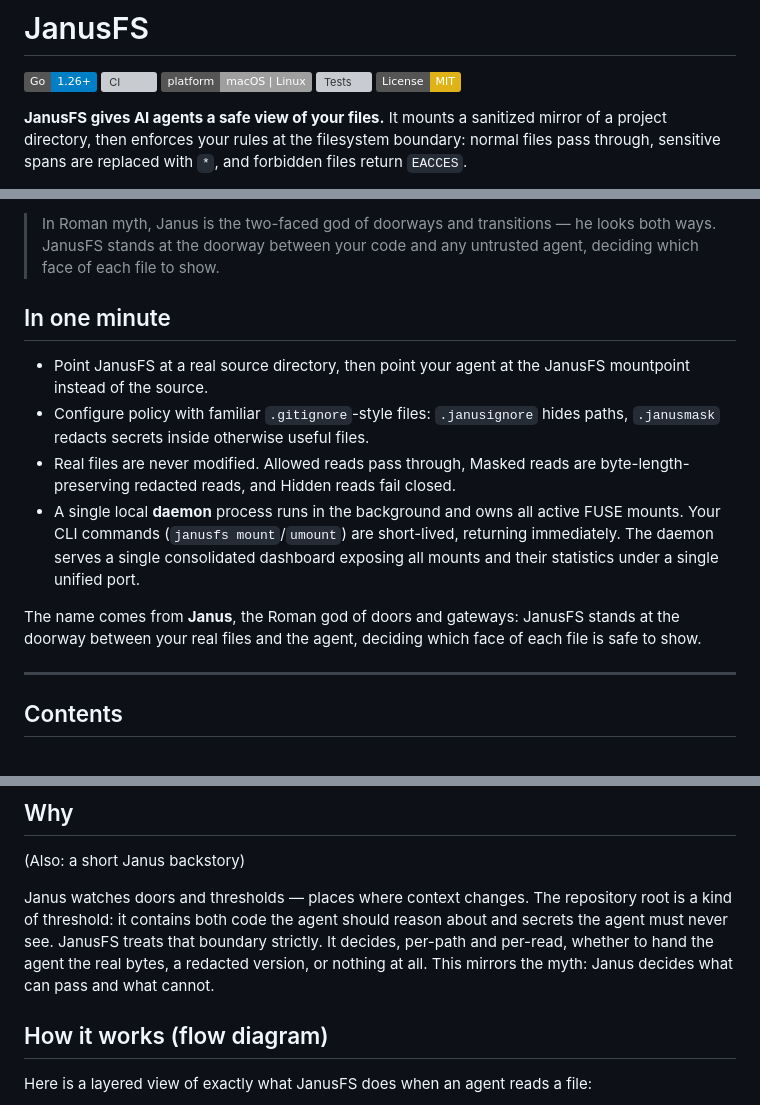
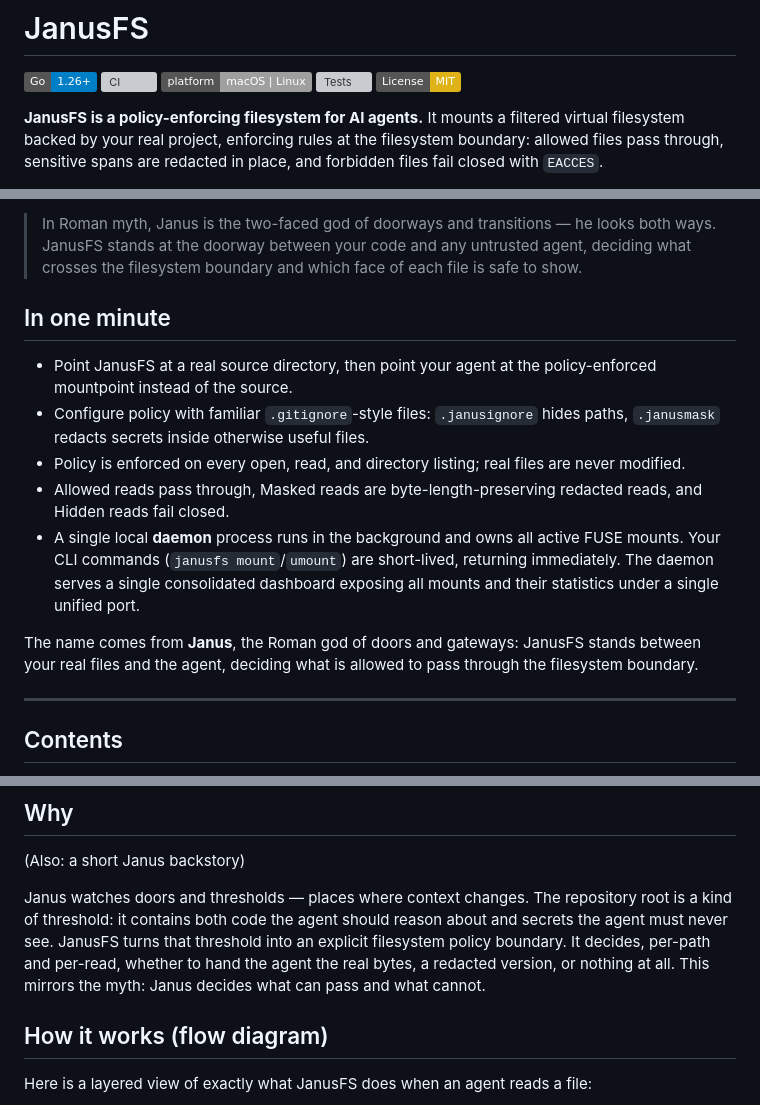
Before and after one commit to sarathsp06/janusfs, a Markdown page: README.md, 3 parts joined by grey strips. Rendered like a GitHub page; badges without logos; grey boxes are pictures that could not be loaded.

Commit message:
docs: reposition JanusFS as policy filesystem

```diff
--- a/README.md
+++ b/README.md
@@ -6,5 +6,5 @@
 [![Tests](https://img.shields.io/github/actions/workflow/status/sarathsp06/janusfs/ci.yml?label=tests&logo=github&branch=main)](https://github.com/sarathsp06/janusfs/actions)
 [![License: MIT](https://img.shields.io/badge/License-MIT-yellow.svg)](LICENSE)
 
-**JanusFS gives AI agents a safe view of your files.** It mounts a sanitized mirror of a project directory, then enforces your rules at the filesystem boundary: normal files pass through, sensitive spans are replaced with `*`, and forbidden files return `EACCES`.
+**JanusFS is a policy-enforcing filesystem for AI agents.** It mounts a filtered virtual filesystem backed by your real project, enforcing rules at the filesystem boundary: allowed files pass through, sensitive spans are redacted in place, and forbidden files fail closed with `EACCES`.
 
@@ -12,14 +12,15 @@
 
-> In Roman myth, Janus is the two-faced god of doorways and transitions — he looks both ways. JanusFS stands at the doorway between your code and any untrusted agent, deciding which face of each file to show.
+> In Roman myth, Janus is the two-faced god of doorways and transitions — he looks both ways. JanusFS stands at the doorway between your code and any untrusted agent, deciding what crosses the filesystem boundary and which face of each file is safe to show.
 
 ## In one minute
 
-- Point JanusFS at a real source directory, then point your agent at the JanusFS mountpoint instead of the source.
+- Point JanusFS at a real source directory, then point your agent at the policy-enforced mountpoint instead of the source.
 - Configure policy with familiar `.gitignore`-style files: `.janusignore` hides paths, `.janusmask` redacts secrets inside otherwise useful files.
-- Real files are never modified. Allowed reads pass through, Masked reads are byte-length-preserving redacted reads, and Hidden reads fail closed.
+- Policy is enforced on every open, read, and directory listing; real files are never modified.
+- Allowed reads pass through, Masked reads are byte-length-preserving redacted reads, and Hidden reads fail closed.
 - A single local **daemon** process runs in the background and owns all active FUSE mounts. Your CLI commands (`janusfs mount`/`umount`) are short-lived, returning immediately. The daemon serves a single consolidated dashboard exposing all mounts and their statistics under a single unified port.
 
-The name comes from **Janus**, the Roman god of doors and gateways: JanusFS stands at the doorway between your real files and the agent, deciding which face of each file is safe to show.
+The name comes from **Janus**, the Roman god of doors and gateways: JanusFS stands between your real files and the agent, deciding what is allowed to pass through the filesystem boundary.
 
 ---
 
@@ -46,7 +47,7 @@ The name comes from **Janus**, the Roman god of doors and gateways: JanusFS stan
 
 (Also: a short Janus backstory)
 
-Janus watches doors and thresholds — places where context changes. The repository root is a kind of threshold: it contains both code the agent should reason about and secrets the agent must never see. JanusFS treats that boundary strictly. It decides, per-path and per-read, whether to hand the agent the real bytes, a redacted version, or nothing at all. This mirrors the myth: Janus decides what can pass and what cannot.
+Janus watches doors and thresholds — places where context changes. The repository root is a kind of threshold: it contains both code the agent should reason about and secrets the agent must never see. JanusFS turns that threshold into an explicit filesystem policy boundary. It decides, per-path and per-read, whether to hand the agent the real bytes, a redacted version, or nothing at all. This mirrors the myth: Janus decides what can pass and what cannot.
 
 ## How it works (flow diagram)
 
```
Also changed, not shown: other parts of README.md (+5 -5 lines).
